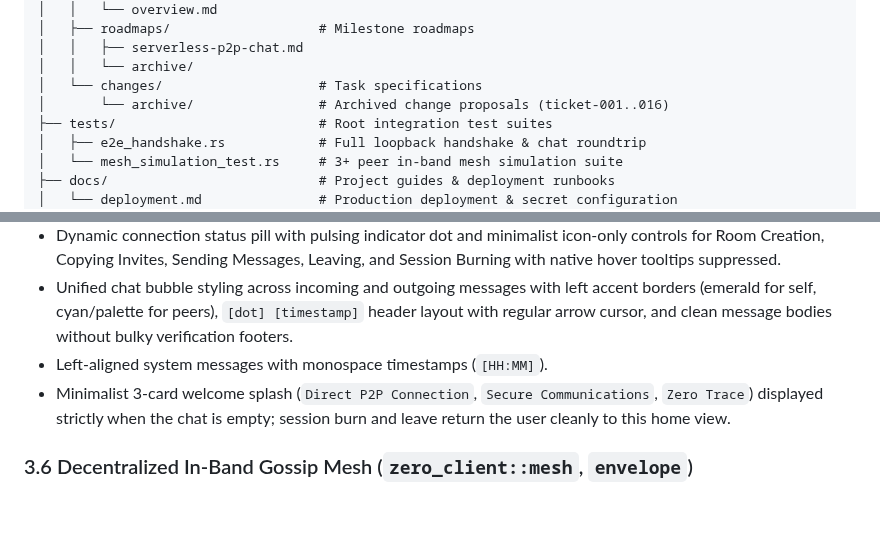
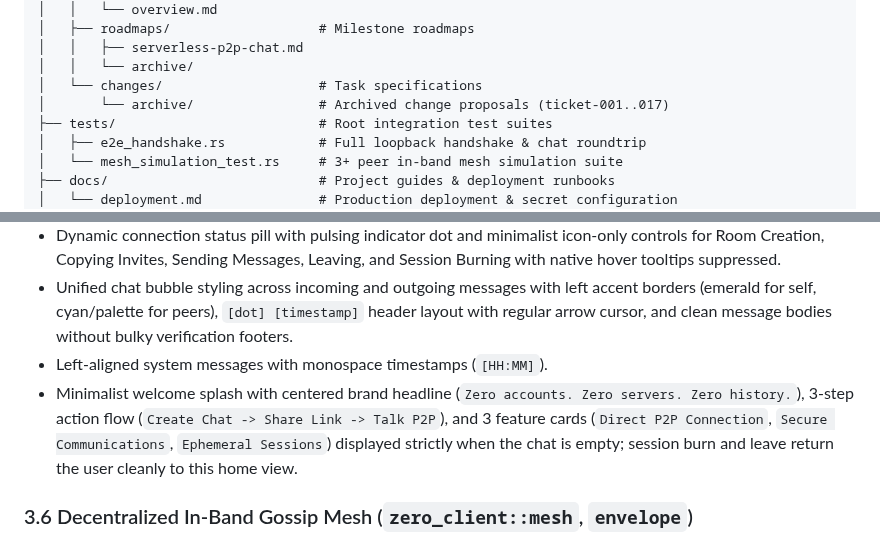
Before and after one commit to MACourtney7/zero-chat, a Markdown page: openspec/specs/overview.md, 2 parts joined by grey strips. Rendered like a GitHub page; blank space fills up the shorter version.

Commit message:
chore(spec): reconcile canonical specs and archive ticket-017

```diff
--- a/openspec/specs/overview.md
+++ b/openspec/specs/overview.md
@@ -69,7 +69,7 @@ zero_chat/
 │   │   ├── serverless-p2p-chat.md
 │   │   └── archive/
 │   └── changes/                    # Task specifications
-│       └── archive/                # Archived change proposals (ticket-001..016)
+│       └── archive/                # Archived change proposals (ticket-001..017)
 ├── tests/                          # Root integration test suites
 │   ├── e2e_handshake.rs            # Full loopback handshake & chat roundtrip
 │   └── mesh_simulation_test.rs     # 3+ peer in-band mesh simulation suite
@@ -115,7 +115,7 @@ zero_chat/
 - Dynamic connection status pill with pulsing indicator dot and minimalist icon-only controls for Room Creation, Copying Invites, Sending Messages, Leaving, and Session Burning with native hover tooltips suppressed.
 - Unified chat bubble styling across incoming and outgoing messages with left accent borders (emerald for self, cyan/palette for peers), `[dot] [timestamp]` header layout with regular arrow cursor, and clean message bodies without bulky verification footers.
 - Left-aligned system messages with monospace timestamps (`[HH:MM]`).
-- Minimalist 3-card welcome splash (`Direct P2P Connection`, `Secure Communications`, `Zero Trace`) displayed strictly when the chat is empty; session burn and leave return the user cleanly to this home view.
+- Minimalist welcome splash with centered brand headline (`Zero accounts. Zero servers. Zero history.`), 3-step action flow (`Create Chat -> Share Link -> Talk P2P`), and 3 feature cards (`Direct P2P Connection`, `Secure Communications`, `Ephemeral Sessions`) displayed strictly when the chat is empty; session burn and leave return the user cleanly to this home view.
 
 ### 3.6 Decentralized In-Band Gossip Mesh (`zero_client::mesh`, `envelope`)
 - **Opaque Bridge Relay (REQ-006.1)**: Room host acts as an in-band signaling bridge between existing peers (`Channel_AB`, `Channel_AC`). Relay frames (`RelaySdpOffer`, `RelaySdpAnswer`) contain end-to-end sealed payloads; relay nodes forward them verbatim without inspection.
```
Also changed, not shown: 2 other files.
